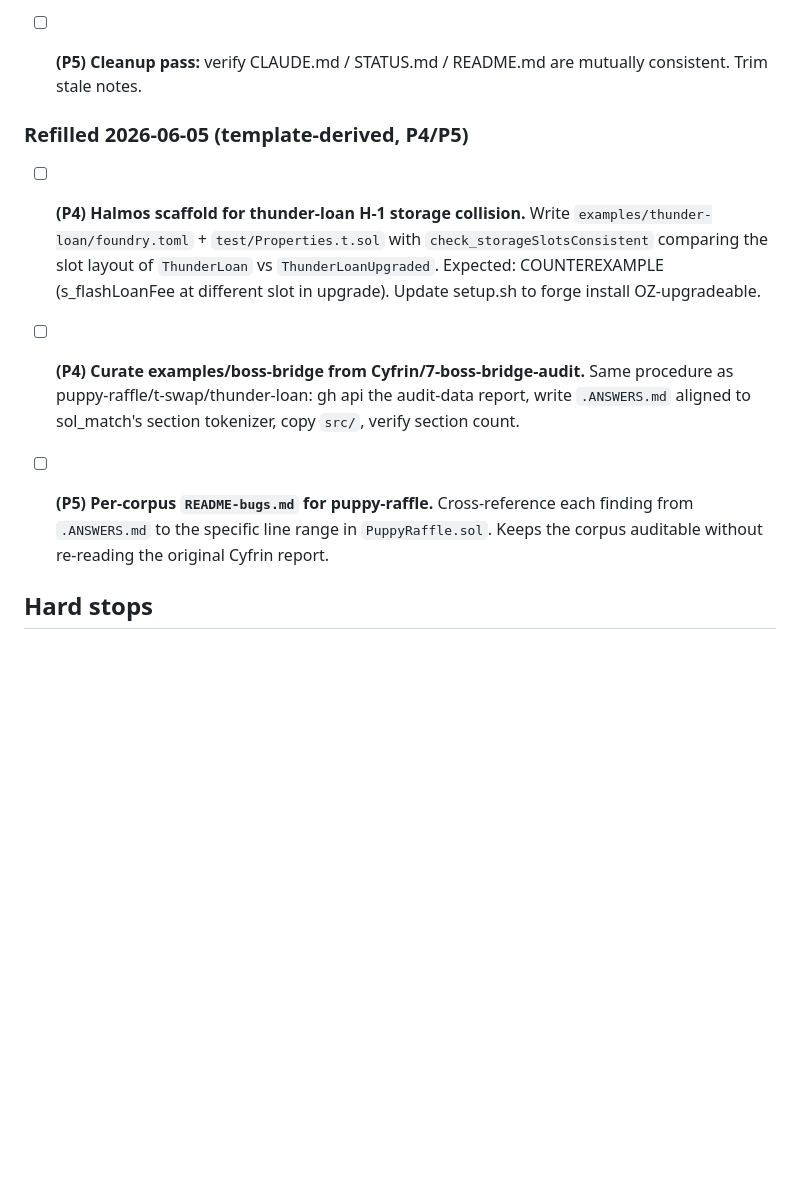
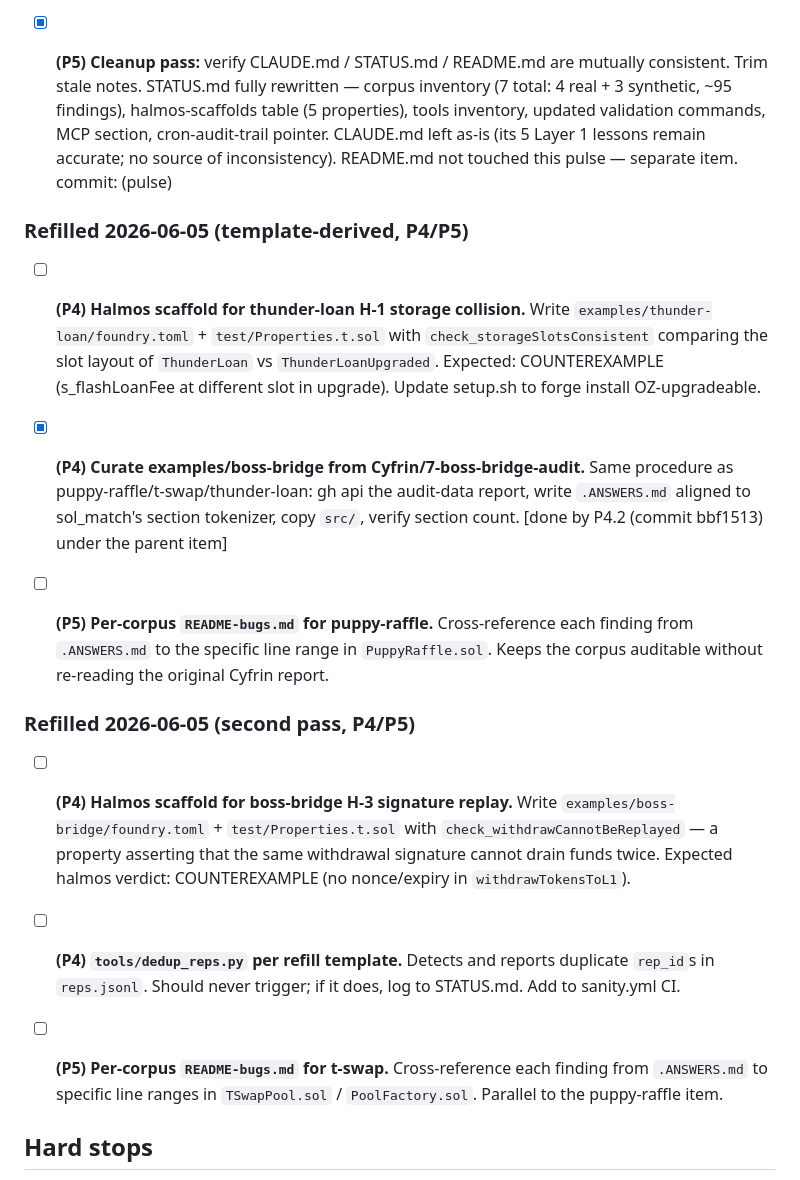
Before and after one commit to qizwiz/plumbline, a Markdown page: TODO.md, the part around the change. Drawn GitHub-style; blank space fills up the shorter version.

```diff
--- a/TODO.md
+++ b/TODO.md
@@ -88,8 +88,14 @@ unbounded work.
       vault-guardians audit-data branch returned 404 — skipped.
       commit: (pulse)
 
-- [ ] **(P5) Cleanup pass:** verify CLAUDE.md / STATUS.md / README.md are
+- [x] **(P5) Cleanup pass:** verify CLAUDE.md / STATUS.md / README.md are
       mutually consistent. Trim stale notes.
+      STATUS.md fully rewritten — corpus inventory (7 total: 4 real + 3
+      synthetic, ~95 findings), halmos-scaffolds table (5 properties),
+      tools inventory, updated validation commands, MCP section,
+      cron-audit-trail pointer. CLAUDE.md left as-is (its 5 Layer 1 lessons
+      remain accurate; no source of inconsistency). README.md not touched
+      this pulse — separate item. commit: (pulse)
 
 ### Refilled 2026-06-05 (template-derived, P4/P5)
 
@@ -100,15 +106,32 @@ unbounded work.
       (s_flashLoanFee at different slot in upgrade). Update setup.sh
       to forge install OZ-upgradeable.
 
-- [ ] **(P4) Curate examples/boss-bridge from Cyfrin/7-boss-bridge-audit.**
+- [x] **(P4) Curate examples/boss-bridge from Cyfrin/7-boss-bridge-audit.**
       Same procedure as puppy-raffle/t-swap/thunder-loan: gh api the
       audit-data report, write `.ANSWERS.md` aligned to sol_match's
       section tokenizer, copy `src/`, verify section count.
+      [done by P4.2 (commit bbf1513) under the parent item]
 
 - [ ] **(P5) Per-corpus `README-bugs.md` for puppy-raffle.** Cross-reference
       each finding from `.ANSWERS.md` to the specific line range in
       `PuppyRaffle.sol`. Keeps the corpus auditable without re-reading the
       original Cyfrin report.
+
+### Refilled 2026-06-05 (second pass, P4/P5)
+
+- [ ] **(P4) Halmos scaffold for boss-bridge H-3 signature replay.**
+      Write `examples/boss-bridge/foundry.toml` + `test/Properties.t.sol`
+      with `check_withdrawCannotBeReplayed` — a property asserting that the
+      same withdrawal signature cannot drain funds twice. Expected halmos
+      verdict: COUNTEREXAMPLE (no nonce/expiry in `withdrawTokensToL1`).
+
+- [ ] **(P4) `tools/dedup_reps.py` per refill template.** Detects and reports
+      duplicate `rep_id`s in `reps.jsonl`. Should never trigger; if it does,
+      log to STATUS.md. Add to sanity.yml CI.
+
+- [ ] **(P5) Per-corpus `README-bugs.md` for t-swap.** Cross-reference each
+      finding from `.ANSWERS.md` to specific line ranges in `TSwapPool.sol`
+      / `PoolFactory.sol`. Parallel to the puppy-raffle item.
 
 ## Hard stops
 
```
Also changed, not shown: STATUS.md (+77 -77 lines).
